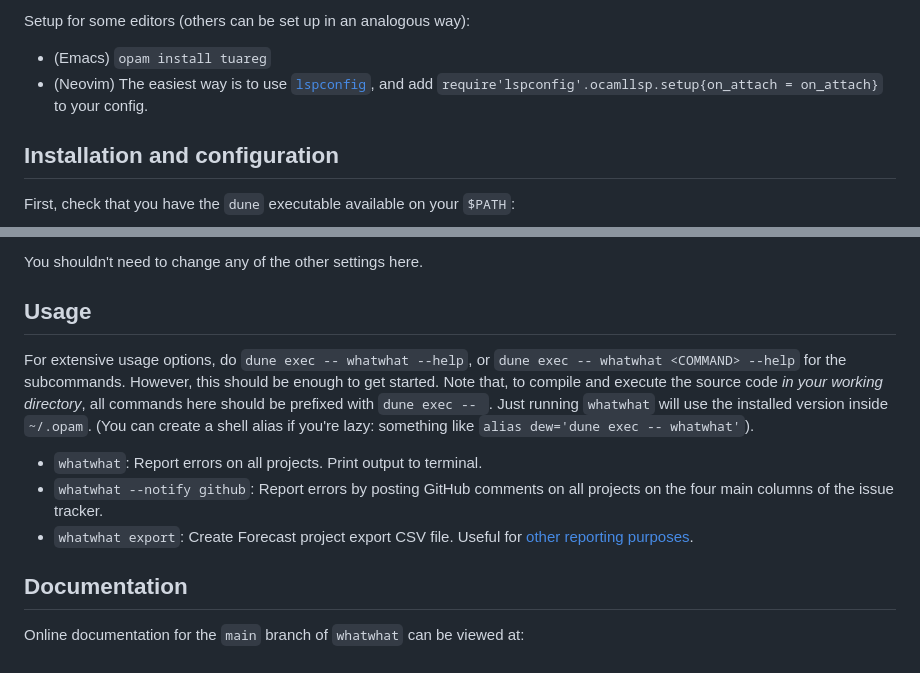
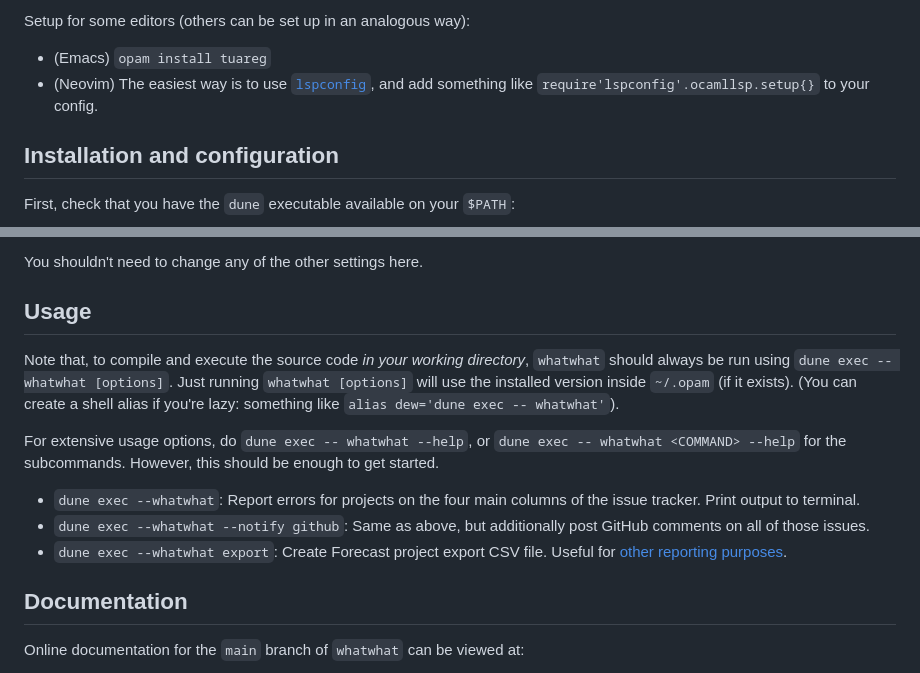
Before and after one commit to alan-turing-institute/whatwhat, a Markdown page: README.md, 2 parts joined by grey strips. GitHub-like rendering.

Commit message:
Improve README clarity

```diff
--- a/README.md
+++ b/README.md
@@ -28,8 +28,8 @@ Setup for some editors (others can be set up in an analogous way):
 
  - (Emacs) `opam install tuareg`
  - (Neovim) The easiest way is to use
-   [`lspconfig`](https://github.com/neovim/nvim-lspconfig), and add
-   `require'lspconfig'.ocamllsp.setup{on_attach = on_attach}` to your config.
+   [`lspconfig`](https://github.com/neovim/nvim-lspconfig), and add something like
+   `require'lspconfig'.ocamllsp.setup{}` to your config.
 
 ## Installation and configuration
 
@@ -99,15 +99,16 @@ You shouldn't need to change any of the other settings here.
 
 ## Usage
 
+Note that, to compile and execute the source code *in your working directory*, `whatwhat` should always be run using `dune exec -- whatwhat [options]`.
+Just running `whatwhat [options]` will use the installed version inside `~/.opam` (if it exists).
+(You can create a shell alias if you're lazy: something like `alias dew='dune exec -- whatwhat'`).
+
 For extensive usage options, do `dune exec -- whatwhat --help`, or `dune exec -- whatwhat <COMMAND> --help` for the subcommands.
 However, this should be enough to get started.
-Note that, to compile and execute the source code *in your working directory*, all commands here should be prefixed with `dune exec -- `.
-Just running `whatwhat` will use the installed version inside `~/.opam`.
-(You can create a shell alias if you're lazy: something like `alias dew='dune exec -- whatwhat'`).
 
- - `whatwhat`: Report errors on all projects. Print output to terminal.
- - `whatwhat --notify github`: Report errors by posting GitHub comments on all projects on the four main columns of the issue tracker.
- - `whatwhat export`: Create Forecast project export CSV file. Useful for [other reporting purposes](https://github.com/alan-turing-institute/Hut23/issues/1354).
+ - `dune exec --whatwhat`: Report errors for projects on the four main columns of the issue tracker. Print output to terminal.
+ - `dune exec --whatwhat --notify github`: Same as above, but additionally post GitHub comments on all of those issues.
+ - `dune exec --whatwhat export`: Create Forecast project export CSV file. Useful for [other reporting purposes](https://github.com/alan-turing-institute/Hut23/issues/1354).
 
 ## Documentation
 
```
